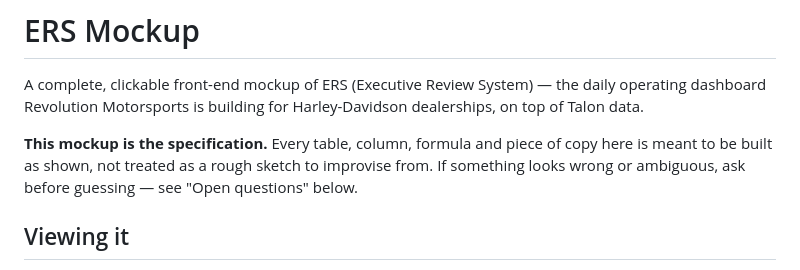
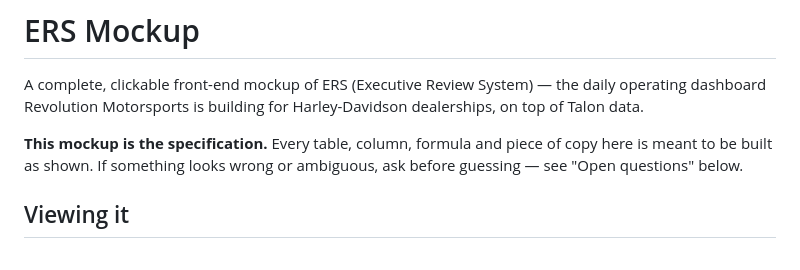
Before and after one commit to RevolutionMotorsportsLLC/ERS-Mockup, a Markdown page: README.md, the part around the change. GitHub-like rendering.

```diff
--- a/README.md
+++ b/README.md
@@ -5,7 +5,7 @@ operating dashboard Revolution Motorsports is building for Harley-Davidson deale
 on top of Talon data.
 
 **This mockup is the specification.** Every table, column, formula and piece of copy
-here is meant to be built as shown, not treated as a rough sketch to improvise from. If
+here is meant to be built as shown. If
 something looks wrong or ambiguous, ask before guessing — see "Open questions" below.
 
 ## Viewing it
```
